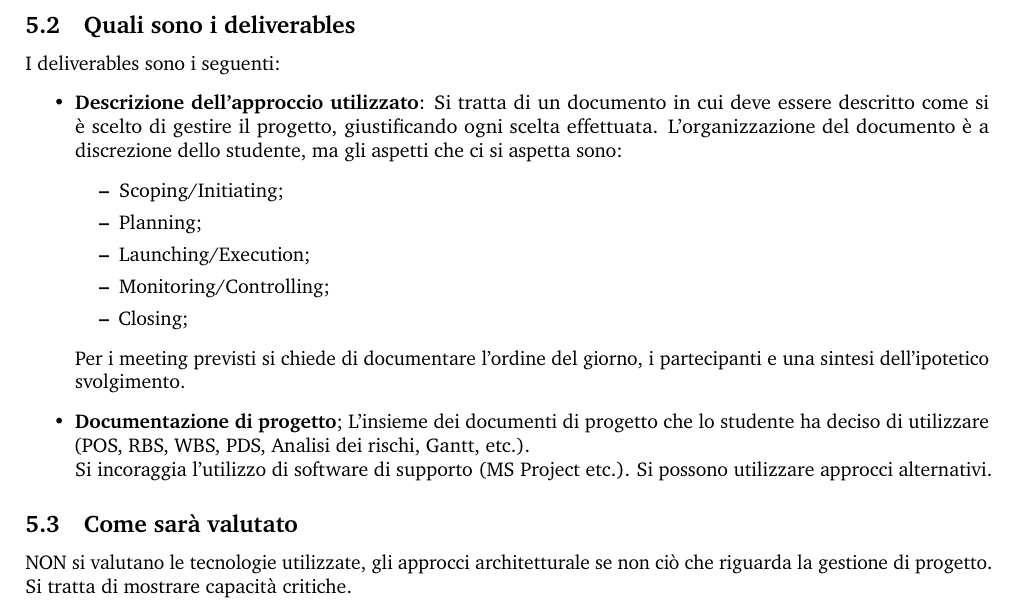
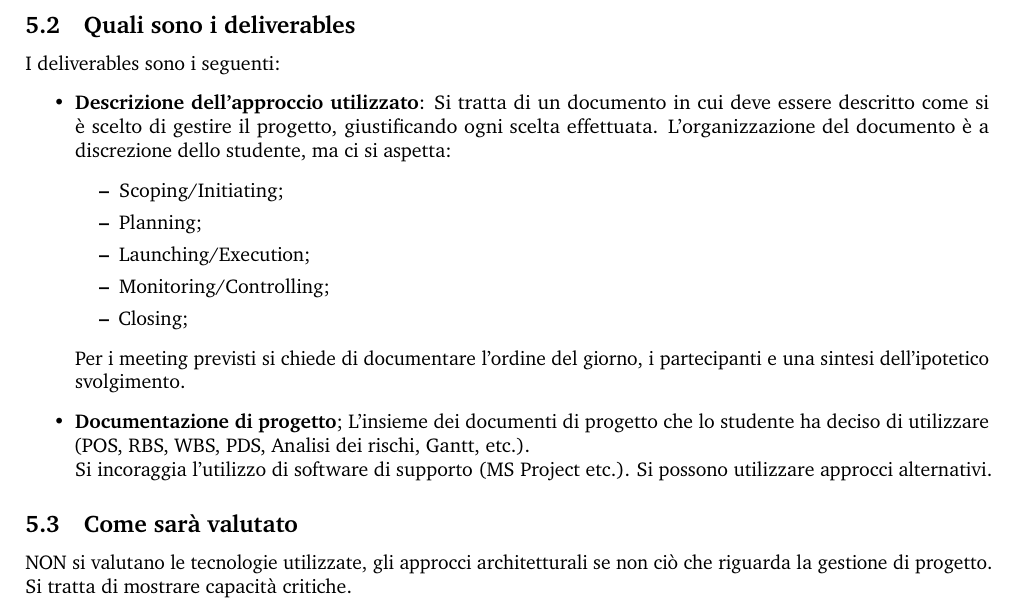
Before and after one commit to AngeloFilaseta/pm-summary, a LaTeX document (main.tex, which reads document/sections/5 - project guide.tex): part of page 44 of 116, cut so that both start at the same text. Compiled offline with pdfLaTeX.

Commit message:
Fixed typos and grammar in chapter 5

```diff
--- a/document/sections/5 - project guide.tex
+++ b/document/sections/5 - project guide.tex
@@ -10,7 +10,7 @@ Non bisogna scrivere software, bisogna solo dimostrare la capacità di gestire u
 \subsection{Quali sono i deliverables}
 I deliverables sono i seguenti:
 \begin{itemize}
-	\item \textbf{Descrizione dell'approccio utilizzato}: Si tratta di un documento in cui deve essere descritto come si è scelto di gestire il progetto, giustificando ogni scelta effettuata. L'organizzazione del documento è a discrezione dello studente, ma gli aspetti che ci si aspetta sono:
+	\item \textbf{Descrizione dell'approccio utilizzato}: Si tratta di un documento in cui deve essere descritto come si è scelto di gestire il progetto, giustificando ogni scelta effettuata. L'organizzazione del documento è a discrezione dello studente, ma ci si aspetta:
 	\begin{itemize}
 		\item Scoping/Initiating;
 		\item Planning;
@@ -23,4 +23,4 @@ I deliverables sono i seguenti:
 	Si incoraggia l'utilizzo di software di supporto (MS Project etc.). Si possono utilizzare approcci alternativi.
 \end{itemize}
 \subsection{Come sarà valutato}
-NON si valutano le tecnologie utilizzate, gli approcci architetturale se non ciò che riguarda la gestione di progetto. Si tratta di mostrare capacità critiche.
+NON si valutano le tecnologie utilizzate, gli approcci architetturali se non ciò che riguarda la gestione di progetto. Si tratta di mostrare capacità critiche.
```
